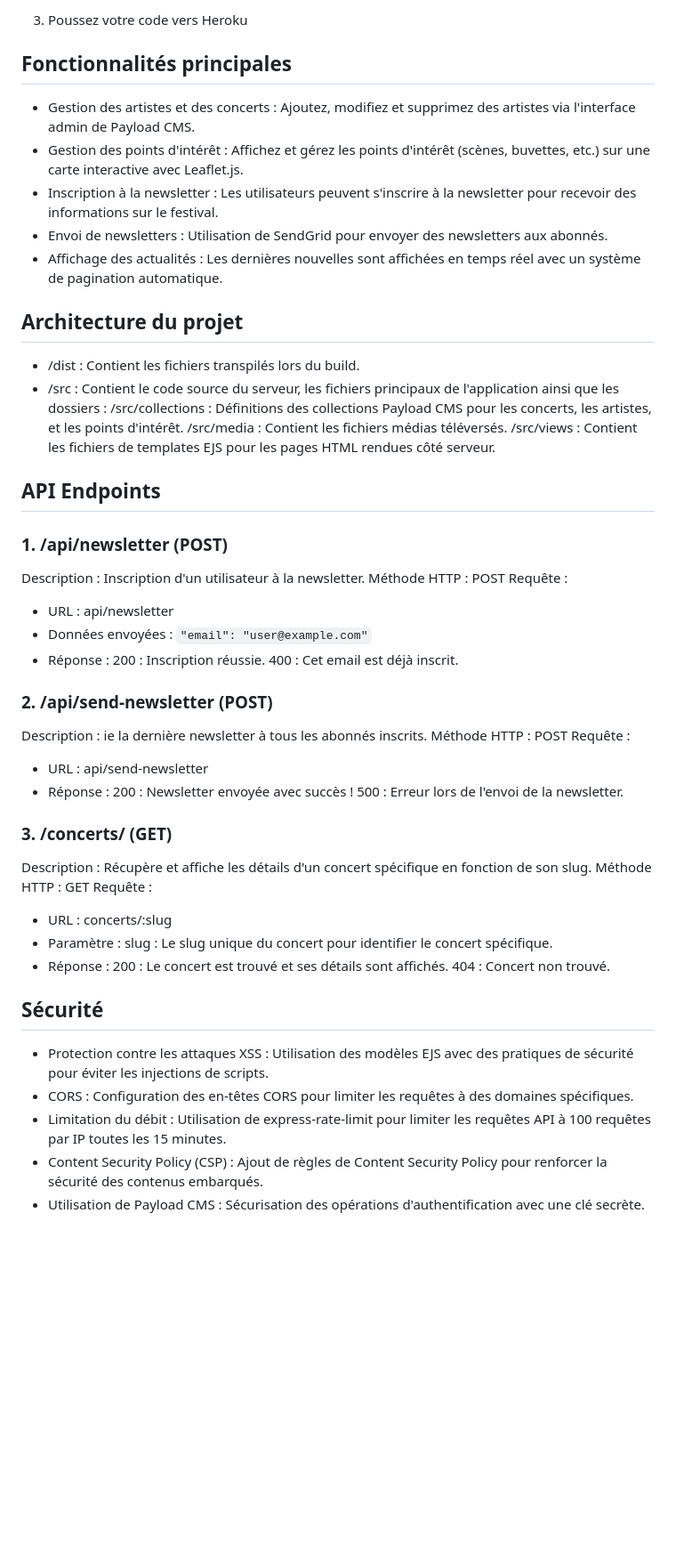
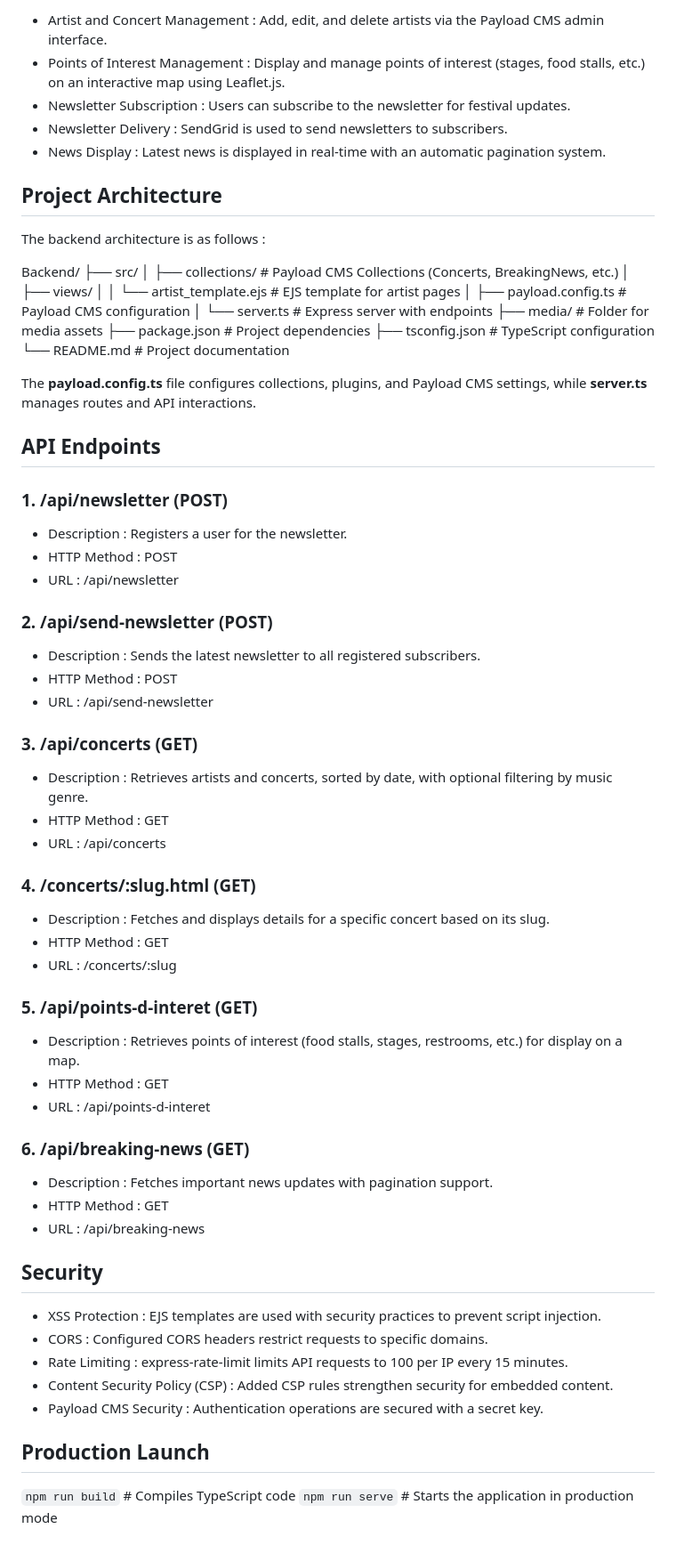
Before and after one commit to Charlotte-Hzb/Nation_Sound_Festival_Backend_MSPR2, a Markdown page: Backend/README.md, the part around one of its changes. Shown at 89% size. Drawn GitHub-style; blank space fills up the shorter version.

```diff
--- a/Backend/README.md
+++ b/Backend/README.md
@@ -74,63 +82,75 @@ Avantages d'utiliser deux ports différents pour le frontend et le backend :
 
-3. Poussez votre code vers Heroku
+- Artist and Concert Management : Add, edit, and delete artists via the Payload CMS admin interface.
+- Points of Interest Management : Display and manage points of interest (stages, food stalls, etc.) on an interactive map using Leaflet.js.
+- Newsletter Subscription : Users can subscribe to the newsletter for festival updates.
+- Newsletter Delivery : SendGrid is used to send newsletters to subscribers.
+- News Display : Latest news is displayed in real-time with an automatic pagination system.
 
-## Fonctionnalités principales
+## Project Architecture
 
-- Gestion des artistes et des concerts : Ajoutez, modifiez et supprimez des artistes via l'interface admin de Payload CMS.
-- Gestion des points d'intérêt : Affichez et gérez les points d'intérêt (scènes, buvettes, etc.) sur une carte interactive avec Leaflet.js.
-- Inscription à la newsletter : Les utilisateurs peuvent s'inscrire à la newsletter pour recevoir des informations sur le festival.
-- Envoi de newsletters : Utilisation de SendGrid pour envoyer des newsletters aux abonnés.
-- Affichage des actualités : Les dernières nouvelles sont affichées en temps réel avec un système de pagination automatique.
+The backend architecture is as follows :
 
-## Architecture du projet
+Backend/
+├── src/
+│   ├── collections/           # Payload CMS Collections (Concerts, BreakingNews, etc.)
+│   ├── views/
+│   │   └── artist_template.ejs # EJS template for artist pages
+│   ├── payload.config.ts       # Payload CMS configuration
+│   └── server.ts               # Express server with endpoints
+├── media/                      # Folder for media assets
+├── package.json                # Project dependencies
+├── tsconfig.json               # TypeScript configuration
+└── README.md                   # Project documentation
 
-- /dist : Contient les fichiers transpilés lors du build.
-- /src : Contient le code source du serveur, les fichiers principaux de l'application ainsi que les dossiers :
-  /src/collections : Définitions des collections Payload CMS pour les concerts, les artistes, et les points d'intérêt.
-  /src/media : Contient les fichiers médias téléversés.
-  /src/views : Contient les fichiers de templates EJS pour les pages HTML rendues côté serveur.
+The **payload.config.ts** file configures collections, plugins, and Payload CMS settings, while **server.ts** manages routes and API interactions.
 
 ## API Endpoints
 
 ### 1. /api/newsletter (POST)
 
-Description : Inscription d'un utilisateur à la newsletter.
-Méthode HTTP : POST
-Requête :
-
-- URL : api/newsletter
-- Données envoyées : `"email": "user@example.com"`
-- Réponse :
-  200 : Inscription réussie.
-  400 : Cet email est déjà inscrit.
+- Description : Registers a user for the newsletter.
+- HTTP Method : POST
+- URL : /api/newsletter
 
 ### 2. /api/send-newsletter (POST)
 
-Description : ie la dernière newsletter à tous les abonnés inscrits.
-Méthode HTTP : POST
-Requête :
+- Description : Sends the latest newsletter to all registered subscribers.
+- HTTP Method : POST
+- URL : /api/send-newsletter
 
-- URL : api/send-newsletter
-- Réponse :
-  200 : Newsletter envoyée avec succès !
-  500 : Erreur lors de l'envoi de la newsletter.
+### 3. /api/concerts (GET)
 
-### 3. /concerts/ (GET)
+- Description : Retrieves artists and concerts, sorted by date, with optional filtering by music genre.
+- HTTP Method : GET
+- URL : /api/concerts
 
-Description : Récupère et affiche les détails d'un concert spécifique en fonction de son slug.
-Méthode HTTP : GET
-Requête :
+### 4. /concerts/:slug.html (GET)
 
-- URL : concerts/:slug
-- Paramètre : slug : Le slug unique du concert pour identifier le concert spécifique.
-- Réponse :
-  200 : Le concert est trouvé et ses détails sont affichés.
-  404 : Concert non trouvé.
+- Description : Fetches and displays details for a specific concert based on its slug.
+- HTTP Method : GET
+- URL : /concerts/:slug
 
-## Sécurité
+### 5. /api/points-d-interet (GET)
 
-- Protection contre les attaques XSS : Utilisation des modèles EJS avec des pratiques de sécurité pour éviter les injections de scripts.
-- CORS : Configuration des en-têtes CORS pour limiter les requêtes à des domaines spécifiques.
-- Limitation du débit : Utilisation de express-rate-limit pour limiter les requêtes API à 100 requêtes par IP toutes les 15 minutes.
-- Content Security Policy (CSP) : Ajout de règles de Content Security Policy pour renforcer la sécurité des contenus embarqués.
-- Utilisation de Payload CMS : Sécurisation des opérations d'authentification avec une clé secrète.
+- Description : Retrieves points of interest (food stalls, stages, restrooms, etc.) for display on a map.
+- HTTP Method : GET
+- URL : /api/points-d-interet
+
+### 6. /api/breaking-news (GET)
+
+- Description : Fetches important news updates with pagination support.
+- HTTP Method : GET
+- URL : /api/breaking-news
+
+## Security
+
+- XSS Protection : EJS templates are used with security practices to prevent script injection.
+- CORS : Configured CORS headers restrict requests to specific domains.
+- Rate Limiting : express-rate-limit limits API requests to 100 per IP every 15 minutes.
+- Content Security Policy (CSP) : Added CSP rules strengthen security for embedded content.
+- Payload CMS Security : Authentication operations are secured with a secret key.
+
+## Production Launch
+
+`npm run build` # Compiles TypeScript code
+`npm run serve` # Starts the application in production mode
```
Also changed, not shown: other parts of Backend/README.md (+44 -36 lines).
